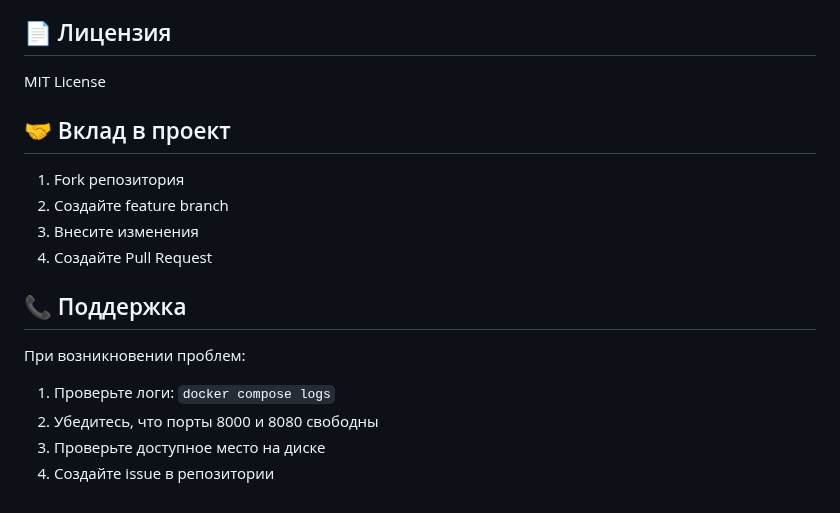
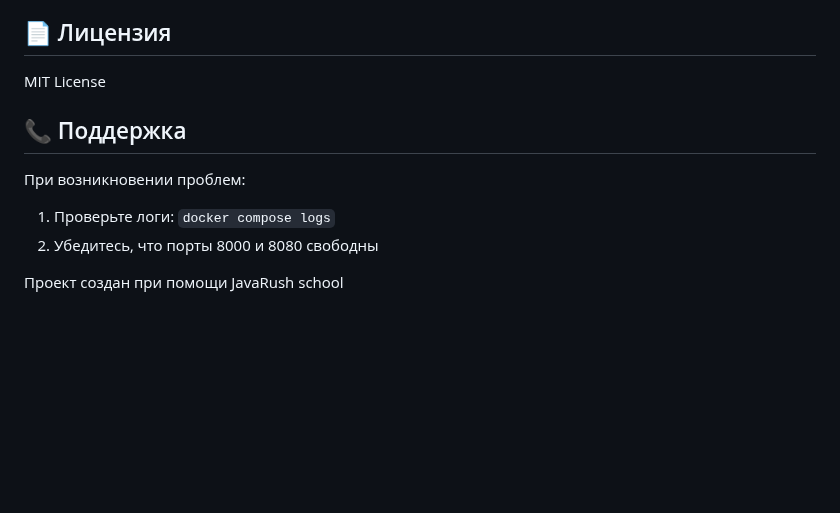
Before and after one commit to danyLulu/imeges_server2, a Markdown page: README.md, the part around the change. GitHub-like rendering; blank space fills up the shorter version.

```diff
--- a/README.md
+++ b/README.md
@@ -186,17 +186,10 @@ ALLOWED_EXTENSIONS = ['.jpg', '.jpeg', '.png', '.gif', '.webp']
 
 MIT License
 
-## 🤝 Вклад в проект
-
-1. Fork репозитория
-2. Создайте feature branch
-3. Внесите изменения
-4. Создайте Pull Request
-
 ## 📞 Поддержка
 
 При возникновении проблем:
 1. Проверьте логи: `docker compose logs`
 2. Убедитесь, что порты 8000 и 8080 свободны
-3. Проверьте доступное место на диске
-4. Создайте issue в репозитории
+
+Проект создан при помощи JavaRush school
```
